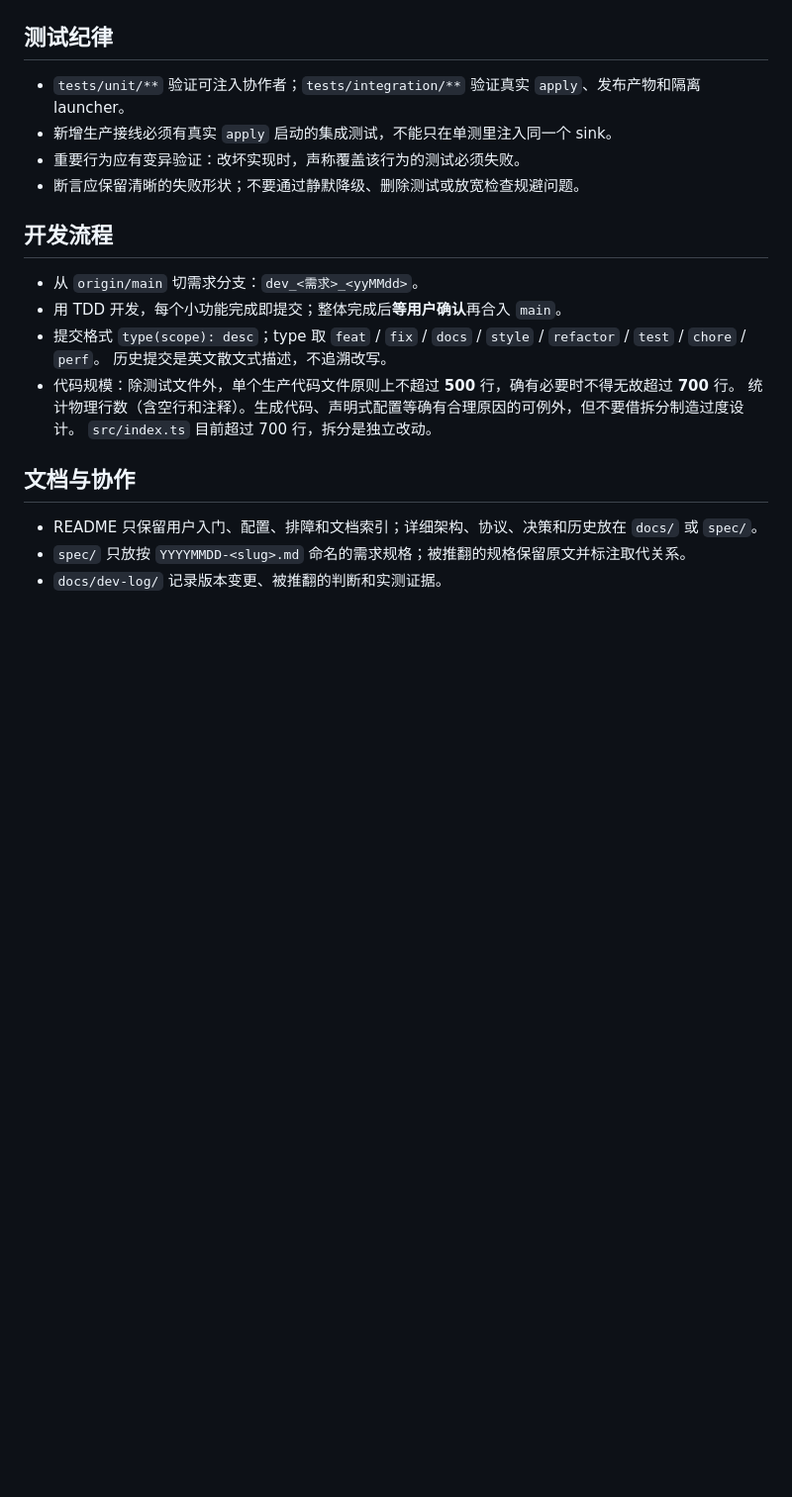
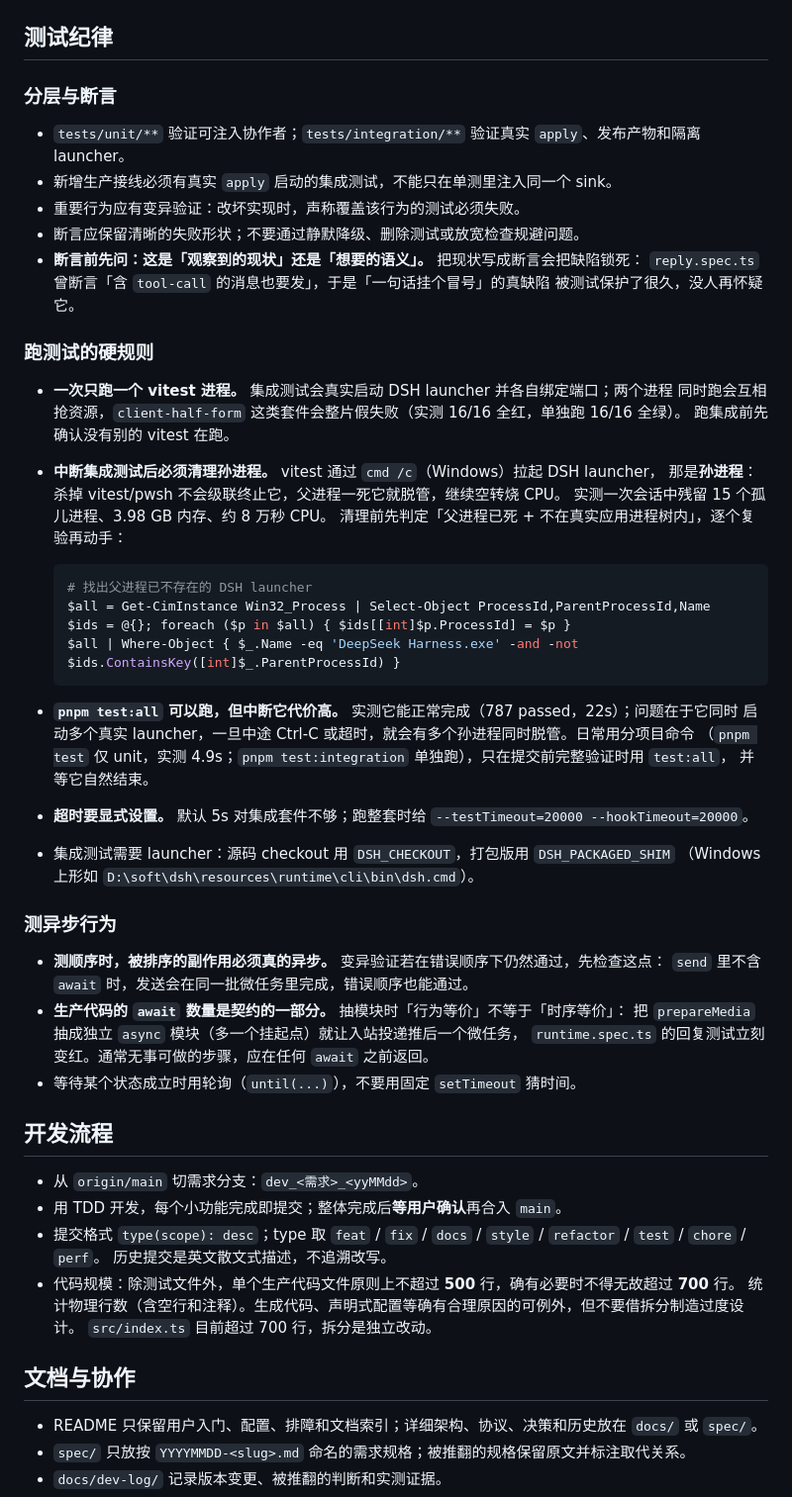
Before and after one commit to wangx-wx/dsh-channel-wechat, a Markdown page: CLAUDE.md, the part around the change. Shown at 99% size. GitHub-like rendering; blank space fills up the shorter version.

Commit message:
docs(test): record the process and async rules the reply fix taught
Three rules that cost real time to learn, all from this branch:

- One vitest process at a time. Two concurrent runs made client-half-form
  fail 16 of 16; the same suite passes 16 of 16 alone.
- Clean up the launcher grandchildren after interrupting an integration
  run. vitest spawns the DSH launcher through 'cmd /c', so killing vitest
  or the shell does not reach it - the launcher outlives its parent and
  keeps spinning. One session left 15 orphans holding 3.98 GB and roughly
  80000 seconds of CPU.
- An assertion should state the wanted semantics, not the observed
  behaviour. reply.spec.ts asserted that a message carrying a tool-call is
  also sent, which protected the 'a sentence, then a colon, then nothing'
  defect from ever being questioned.

Also records that an extra await changes behaviour: delegating
prepareMedia to its own async module deferred inbound delivery by a
microtask and broke the reply test.

Both 'pnpm test' and 'pnpm test:all' were measured before being
described; an earlier draft claimed the first hangs and the second
contends with the running app, and neither held up.

````diff
--- a/CLAUDE.md
+++ b/CLAUDE.md
@@ -59,10 +59,49 @@ src/vendor/        内联第三方代码
 
 ## 测试纪律
 
+### 分层与断言
+
 - `tests/unit/**` 验证可注入协作者；`tests/integration/**` 验证真实 `apply`、发布产物和隔离 launcher。
 - 新增生产接线必须有真实 `apply` 启动的集成测试，不能只在单测里注入同一个 sink。
 - 重要行为应有变异验证：改坏实现时，声称覆盖该行为的测试必须失败。
 - 断言应保留清晰的失败形状；不要通过静默降级、删除测试或放宽检查规避问题。
+- **断言前先问：这是「观察到的现状」还是「想要的语义」。** 把现状写成断言会把缺陷锁死：
+  `reply.spec.ts` 曾断言「含 `tool-call` 的消息也要发」，于是「一句话挂个冒号」的真缺陷
+  被测试保护了很久，没人再怀疑它。
+
+### 跑测试的硬规则
+
+- **一次只跑一个 vitest 进程。** 集成测试会真实启动 DSH launcher 并各自绑定端口；两个进程
+  同时跑会互相抢资源，`client-half-form` 这类套件会整片假失败（实测 16/16 全红，单独跑 16/16 全绿）。
+  跑集成前先确认没有别的 vitest 在跑。
+- **中断集成测试后必须清理孙进程。** vitest 通过 `cmd /c`（Windows）拉起 DSH launcher，
+  那是**孙进程**：杀掉 vitest/pwsh 不会级联终止它，父进程一死它就脱管，继续空转烧 CPU。
+  实测一次会话中残留 15 个孤儿进程、3.98 GB 内存、约 8 万秒 CPU。
+  清理前先判定「父进程已死 + 不在真实应用进程树内」，逐个复验再动手：
+
+  ```powershell
+  # 找出父进程已不存在的 DSH launcher
+  $all = Get-CimInstance Win32_Process | Select-Object ProcessId,ParentProcessId,Name
+  $ids = @{}; foreach ($p in $all) { $ids[[int]$p.ProcessId] = $p }
+  $all | Where-Object { $_.Name -eq 'DeepSeek Harness.exe' -and -not $ids.ContainsKey([int]$_.ParentProcessId) }
+  ```
+
+- **`pnpm test:all` 可以跑，但中断它代价高。** 实测它能正常完成（787 passed，22s）；问题在于它同时
+  启动多个真实 launcher，一旦中途 Ctrl-C 或超时，就会有多个孙进程同时脱管。日常用分项目命令
+  （`pnpm test` 仅 unit，实测 4.9s；`pnpm test:integration` 单独跑），只在提交前完整验证时用 `test:all`，
+  并等它自然结束。
+- **超时要显式设置。** 默认 5s 对集成套件不够；跑整套时给 `--testTimeout=20000 --hookTimeout=20000`。
+- 集成测试需要 launcher：源码 checkout 用 `DSH_CHECKOUT`，打包版用 `DSH_PACKAGED_SHIM`
+  （Windows 上形如 `D:\soft\dsh\resources\runtime\cli\bin\dsh.cmd`）。
+
+### 测异步行为
+
+- **测顺序时，被排序的副作用必须真的异步。** 变异验证若在错误顺序下仍然通过，先检查这点：
+  `send` 里不含 `await` 时，发送会在同一批微任务里完成，错误顺序也能通过。
+- **生产代码的 `await` 数量是契约的一部分。** 抽模块时「行为等价」不等于「时序等价」：
+  把 `prepareMedia` 抽成独立 `async` 模块（多一个挂起点）就让入站投递推后一个微任务，
+  `runtime.spec.ts` 的回复测试立刻变红。通常无事可做的步骤，应在任何 `await` 之前返回。
+- 等待某个状态成立时用轮询（`until(...)`），不要用固定 `setTimeout` 猜时间。
 
 ## 开发流程
 
````
